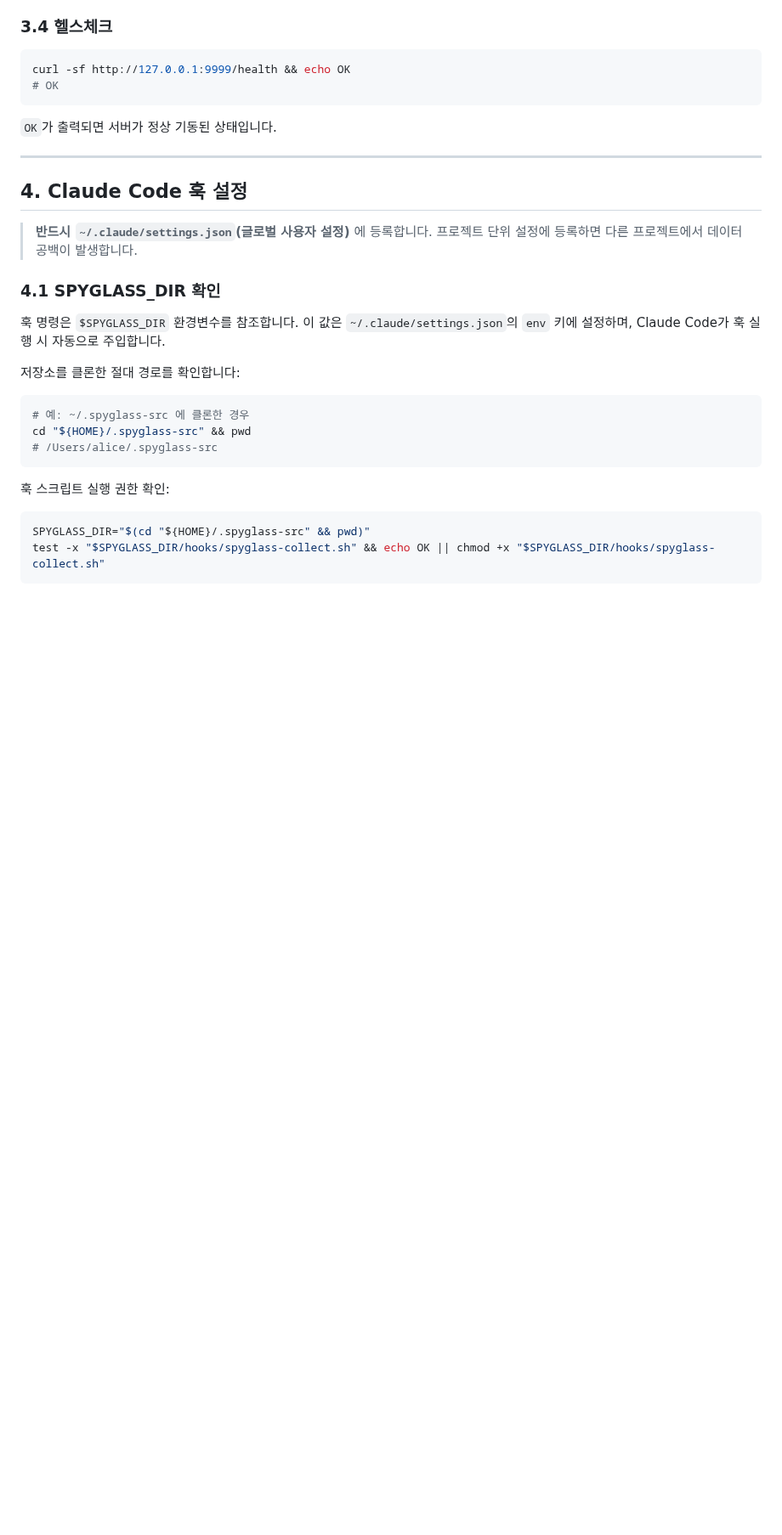
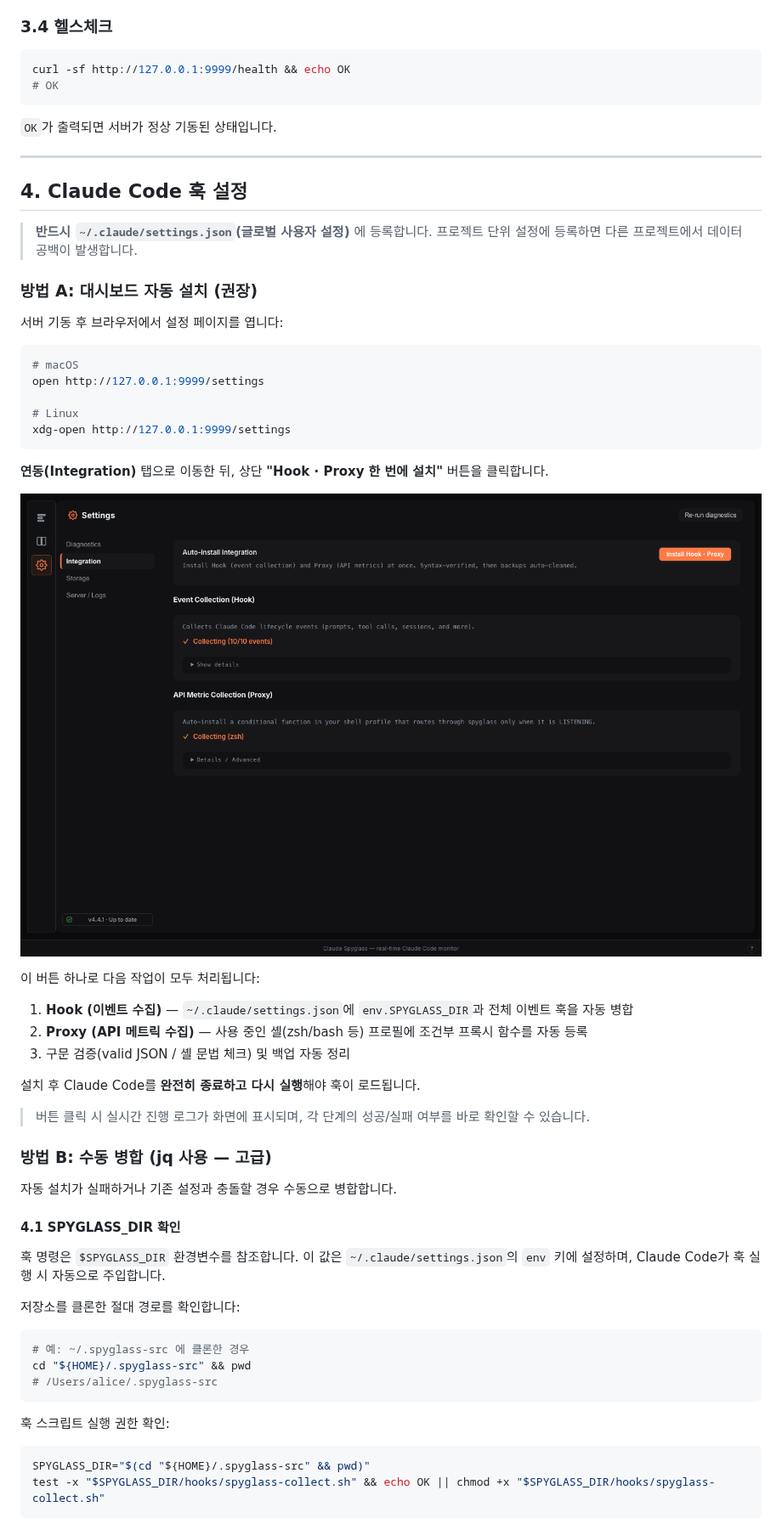
Before and after one commit to gmoon92/claude-spyglass, a Markdown page: docs/install-guide.md, the part around one of its changes. Shown at 85% size. Rendered like a GitHub page; pictures changed too: docs/images/settings-integration.png (added); blank space fills up the shorter version.

````diff
--- a/docs/install-guide.md
+++ b/docs/install-guide.md
@@ -173,7 +177,37 @@ curl -sf http://127.0.0.1:9999/health && echo OK
 
 > **반드시 `~/.claude/settings.json`(글로벌 사용자 설정)** 에 등록합니다. 프로젝트 단위 설정에 등록하면 다른 프로젝트에서 데이터 공백이 발생합니다.
 
-### 4.1 SPYGLASS_DIR 확인
+### 방법 A: 대시보드 자동 설치 (권장)
+
+서버 기동 후 브라우저에서 설정 페이지를 엽니다:
+
+```bash
+# macOS
+open http://127.0.0.1:9999/settings
+
+# Linux
+xdg-open http://127.0.0.1:9999/settings
+```
+
+**연동(Integration)** 탭으로 이동한 뒤, 상단 **"Hook · Proxy 한 번에 설치"** 버튼을 클릭합니다.
+
+![설정 페이지 — 연동 탭 자동 설치](./images/settings-integration.png)
+
+이 버튼 하나로 다음 작업이 모두 처리됩니다:
+
+1. **Hook (이벤트 수집)** — `~/.claude/settings.json`에 `env.SPYGLASS_DIR`과 전체 이벤트 훅을 자동 병합
+2. **Proxy (API 메트릭 수집)** — 사용 중인 셸(zsh/bash 등) 프로필에 조건부 프록시 함수를 자동 등록
+3. 구문 검증(valid JSON / 셸 문법 체크) 및 백업 자동 정리
+
+설치 후 Claude Code를 **완전히 종료하고 다시 실행**해야 훅이 로드됩니다.
+
+> 버튼 클릭 시 실시간 진행 로그가 화면에 표시되며, 각 단계의 성공/실패 여부를 바로 확인할 수 있습니다.
+
+### 방법 B: 수동 병합 (jq 사용 — 고급)
+
+자동 설치가 실패하거나 기존 설정과 충돌할 경우 수동으로 병합합니다.
+
+#### 4.1 SPYGLASS_DIR 확인
 
 훅 명령은 `$SPYGLASS_DIR` 환경변수를 참조합니다. 이 값은 `~/.claude/settings.json`의 `env` 키에 설정하며, Claude Code가 훅 실행 시 자동으로 주입합니다.
 
````
Also changed, not shown: other parts of docs/install-guide.md (+128 -131 lines), README.md (+9 -0 lines), docs/images/dashboard.png (added), docs/images/meta-docs-catalog.png (added), docs/images/session-turn-view.png (added), docs/images/settings-server-logs.png (added), 1 other file.
